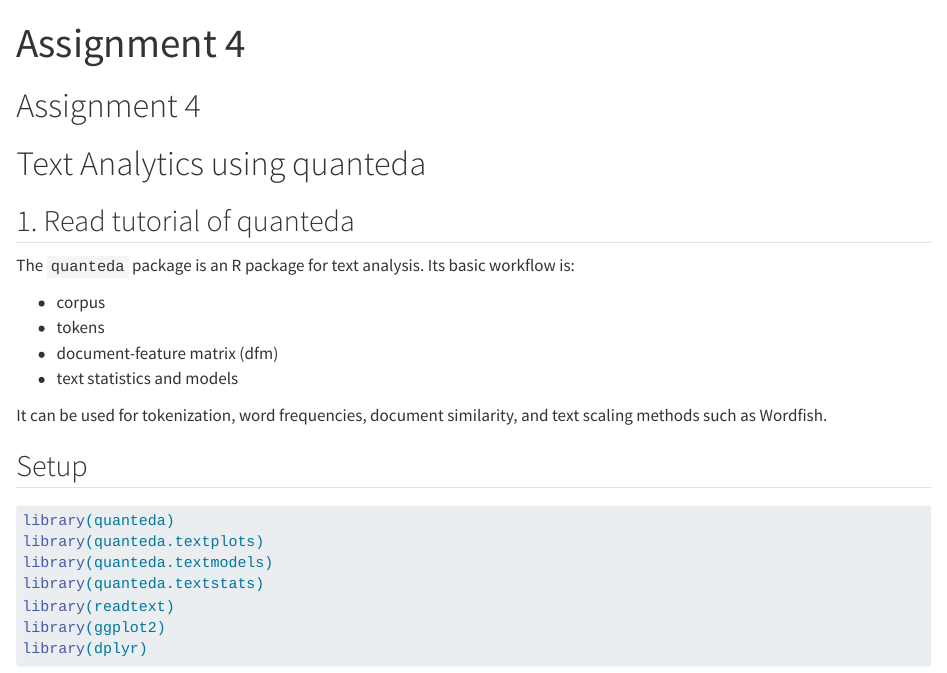
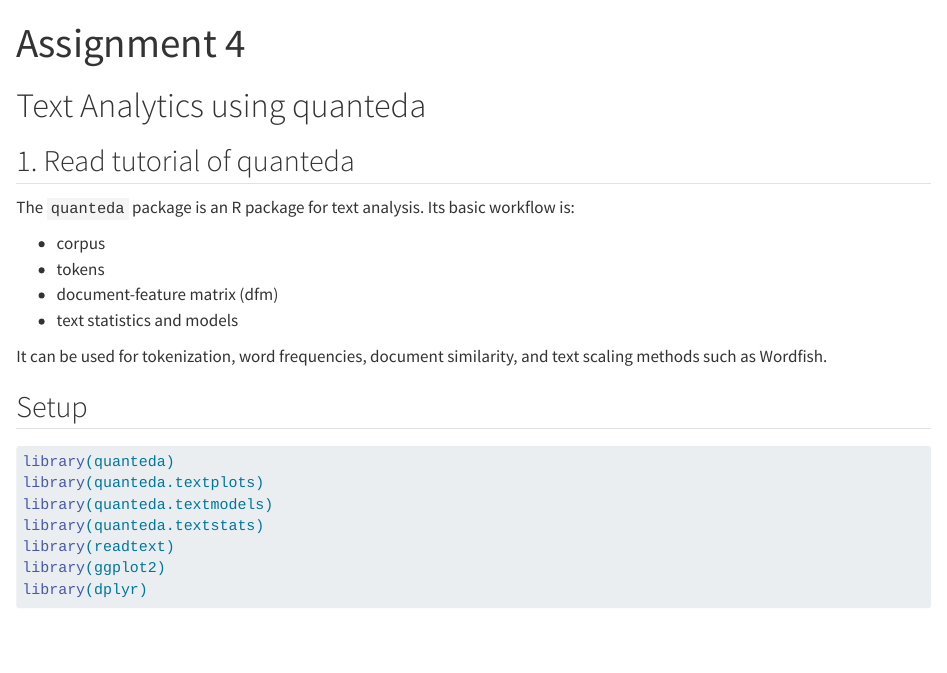
Before and after one commit to JingUSA/EPPS-Spring-2026, a Quarto document (km_sp2026/assignment4.qmd): the page in a window 1100 px wide, from its top. Rendered offline with R 4.5, knitr and Pandoc in place of Quarto, with nearby package versions; some code elsewhere in the file could not run offline.

Commit message:
Add IM assignment 4

```diff
--- a/km_sp2026/assignment4.qmd
+++ b/km_sp2026/assignment4.qmd
@@ -3,8 +3,6 @@ title: "Assignment 4"
 format: html
 editor: visual
 ---
-
-# Assignment 4
 
 # Text Analytics using quanteda
 
```
